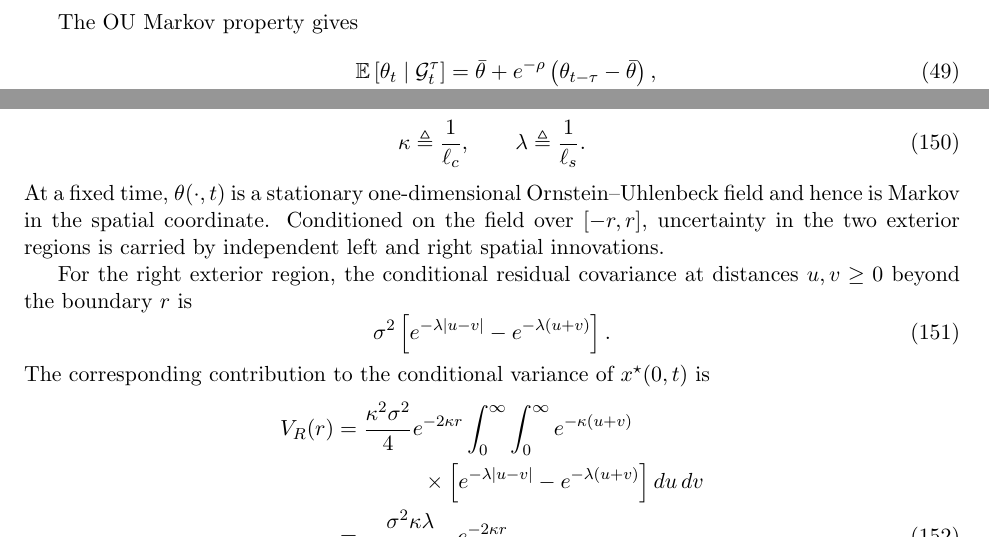
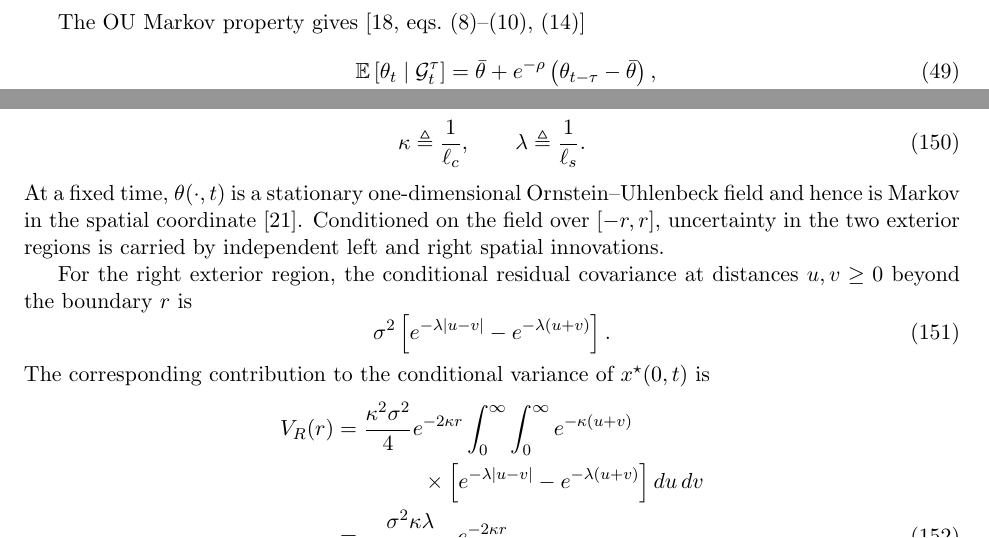
Before and after one commit to ANRGUSC/TINA, a LaTeX paper (main.tex): two parts of pages 13 and 26 of 43, joined at a grey line, cut so that both start at the same text. Compiled offline with pdfLaTeX.

Commit message:
Cite stochastic-model proof building blocks
Add targeted citations identified by the proof-level review: Ornee et al. for the OU transition and innovation formulas, and Lindgren et al. for the spatial Markov property of the one-dimensional exponential/OU field. These references help reviewers distinguish imported stochastic-process facts from the manuscript's derived covariance, regret, and crossover results.

```diff
--- a/main.tex
+++ b/main.tex
@@ -1196,6 +1196,7 @@ Let
 denote the dimensionless staleness ratio.
 
 The OU Markov property gives
+\cite[eqs.~(8)--(10), (14)]{ornee2021ou}
 \begin{align}
     \mathbb{E}
     \left[
@@ -2908,7 +2909,8 @@ By spatial stationarity, take $z=0$. Let
     \label{eq:kappa_lambda}
 \end{equation}
 At a fixed time, $\theta(\cdot,t)$ is a stationary one-dimensional
-Ornstein--Uhlenbeck field and hence is Markov in the spatial coordinate.
+Ornstein--Uhlenbeck field and hence is Markov in the spatial coordinate
+\cite{lindgren2011explicit}.
 Conditioned on the field over $[-r,r]$, uncertainty in the two exterior
 regions is carried by independent left and right spatial innovations.
 
```
